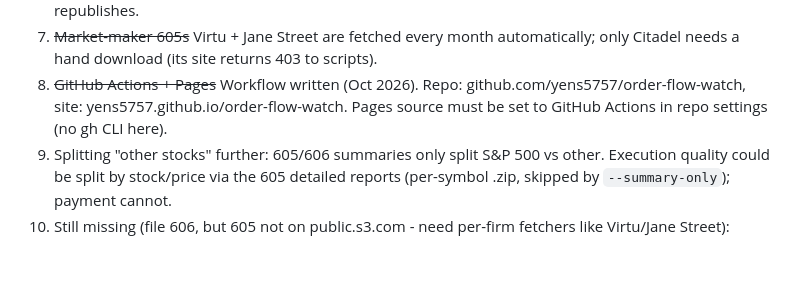
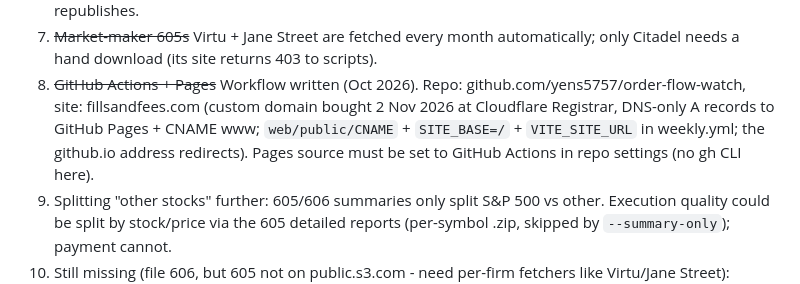
Before and after one commit to yens5757/order-flow-watch, a Markdown page: CLAUDE.md, the part around the change. Rendered like a GitHub page; blank space fills up the shorter version.

```diff
--- a/CLAUDE.md
+++ b/CLAUDE.md
@@ -171,7 +171,9 @@ No pandas by design: analysis is in SQL.
 7. ~~Market-maker 605s~~ Virtu + Jane Street are fetched every month automatically; only Citadel needs a hand
    download (its site returns 403 to scripts).
 8. ~~GitHub Actions + Pages~~ Workflow written (Oct 2026). Repo: github.com/yens5757/order-flow-watch, site:
-   yens5757.github.io/order-flow-watch. Pages source must be set to GitHub Actions in repo settings (no gh CLI here).
+   fillsandfees.com (custom domain bought 2 Nov 2026 at Cloudflare Registrar, DNS-only A records to GitHub Pages + CNAME www;
+   `web/public/CNAME` + `SITE_BASE=/` + `VITE_SITE_URL` in weekly.yml; the github.io address redirects). Pages source must be set
+   to GitHub Actions in repo settings (no gh CLI here).
 9. Splitting "other stocks" further: 605/606 summaries only split S&P 500 vs other. Execution quality could be
    split by stock/price via the 605 detailed reports (per-symbol .zip, skipped by `--summary-only`); payment cannot.
 10. Still missing (file 606, but 605 not on public.s3.com - need per-firm fetchers like Virtu/Jane Street):
```
Also changed, not shown: README.md (+3 -3 lines), docs/social-preview.png, 9 other files.
